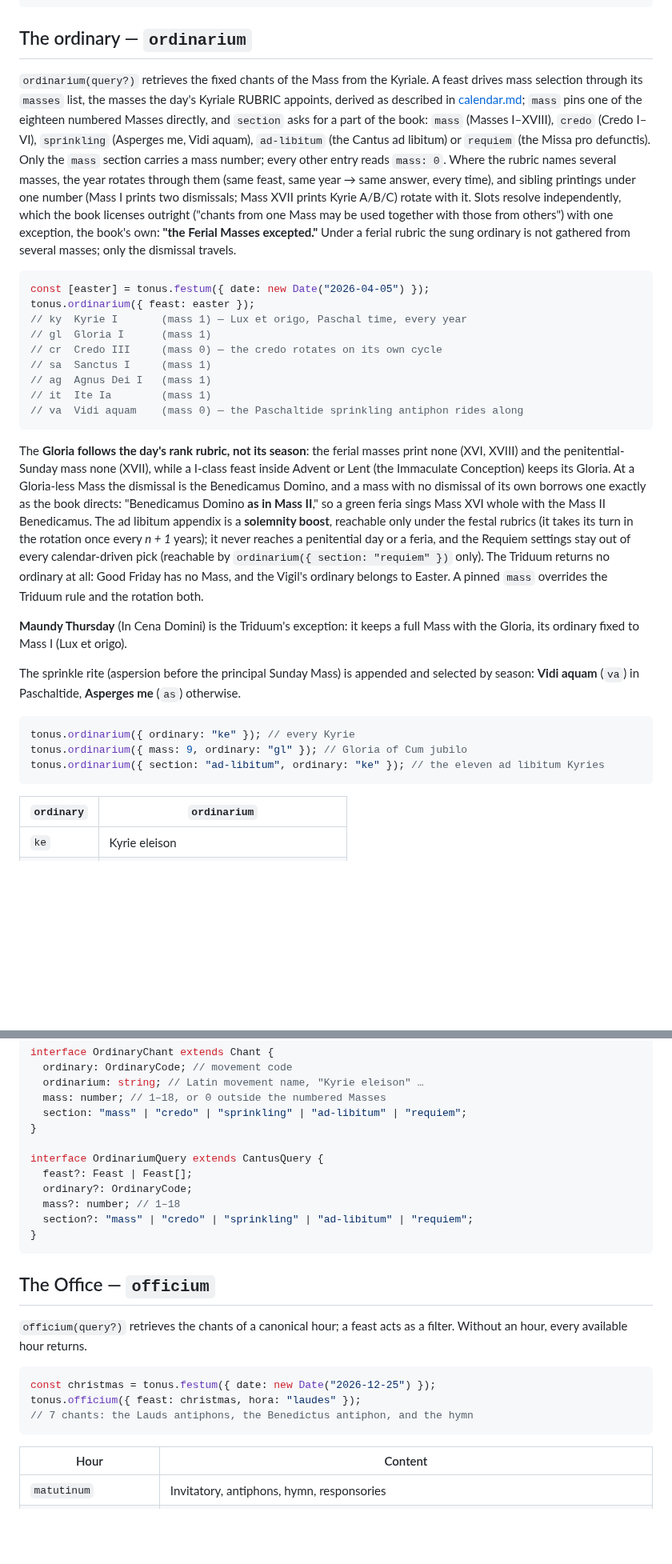
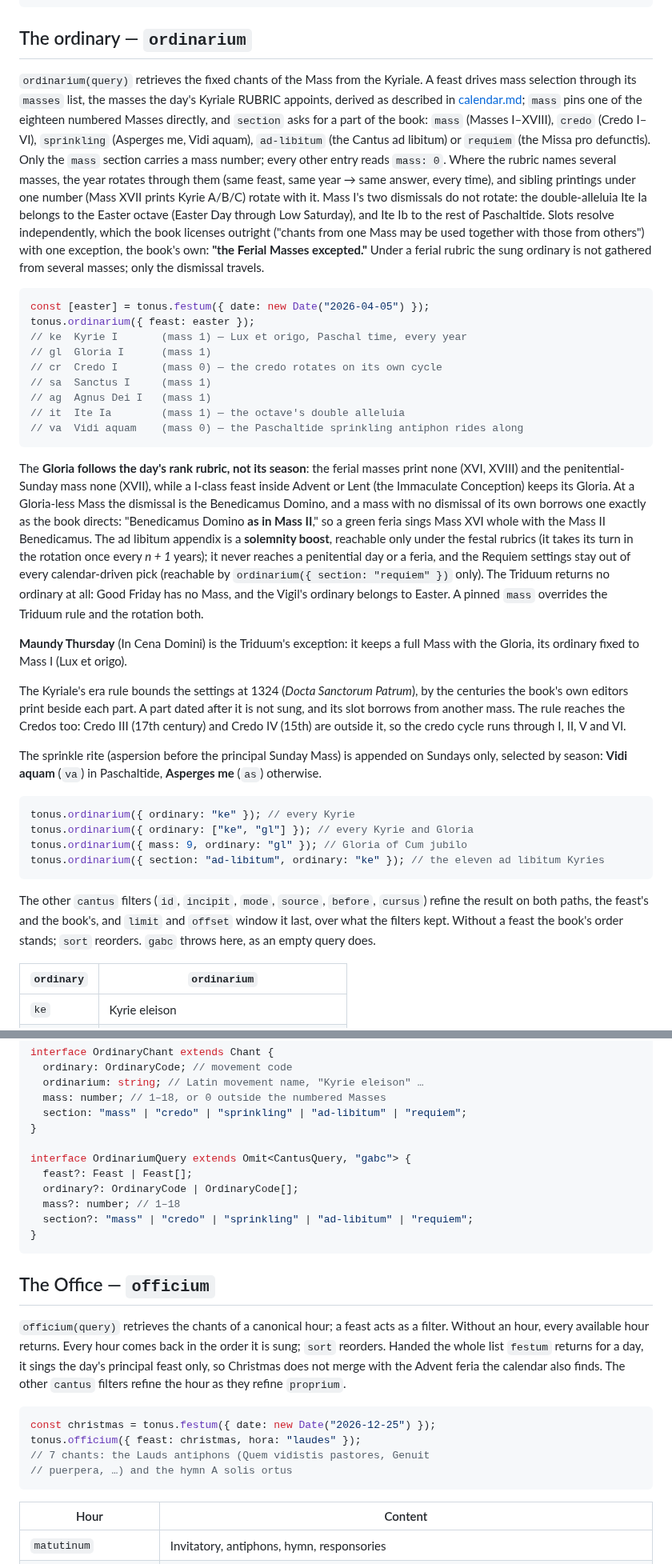
Before and after one commit to jeffreypierce/tonus, a Markdown page: docs/api/chant.md, 2 parts joined by grey strips. Shown at 80% size. GitHub-like rendering; blank space fills up the shorter version.

````diff
--- a/docs/api/chant.md
+++ b/docs/api/chant.md
@@ -416,7 +437,7 @@ interface PropriumQuery extends CantusQuery {
 
 ## The ordinary — `ordinarium`
 
-`ordinarium(query?)` retrieves the fixed chants of the Mass from the
+`ordinarium(query)` retrieves the fixed chants of the Mass from the
 Kyriale. A feast drives mass selection through its `masses` list, the
 masses the day's Kyriale RUBRIC appoints, derived as described in
 [calendar.md](calendar.md#the-days-feasts--festum); `mass` pins one of the
@@ -426,8 +447,10 @@ Vidi aquam), `ad-libitum` (the Cantus ad libitum) or `requiem` (the Missa pro
 defunctis). Only the `mass` section carries a mass number; every other entry
 reads `mass: 0`. Where the rubric names several masses, the year rotates
 through them (same feast, same year → same answer, every time), and sibling
-printings under one number (Mass I prints two dismissals; Mass XVII prints
-Kyrie A/B/C) rotate with it. Slots resolve independently, which the book
+printings under one number (Mass XVII prints Kyrie A/B/C) rotate with it.
+Mass I's two dismissals do not rotate: the double-alleluia Ite Ia belongs to
+the Easter octave (Easter Day through Low Saturday), and Ite Ib to the rest of
+Paschaltide. Slots resolve independently, which the book
 licenses outright ("chants from one Mass may be used together with those
 from others") with one exception, the book's own: **"the Ferial Masses
 excepted."** Under a ferial rubric the sung ordinary is not gathered from
@@ -436,12 +459,12 @@ several masses; only the dismissal travels.
 ```js
 const [easter] = tonus.festum({ date: new Date("2026-04-05") });
 tonus.ordinarium({ feast: easter });
-// ky  Kyrie I       (mass 1) — Lux et origo, Paschal time, every year
+// ke  Kyrie I       (mass 1) — Lux et origo, Paschal time, every year
 // gl  Gloria I      (mass 1)
-// cr  Credo III     (mass 0) — the credo rotates on its own cycle
+// cr  Credo I       (mass 0) — the credo rotates on its own cycle
 // sa  Sanctus I     (mass 1)
 // ag  Agnus Dei I   (mass 1)
-// it  Ite Ia        (mass 1)
+// it  Ite Ia        (mass 1) — the octave's double alleluia
 // va  Vidi aquam    (mass 0) — the Paschaltide sprinkling antiphon rides along
 ```
 
@@ -463,15 +486,28 @@ rule and the rotation both.
 **Maundy Thursday** (In Cena Domini) is the Triduum's exception: it keeps a
 full Mass with the Gloria, its ordinary fixed to Mass I (Lux et origo).
 
-The sprinkle rite (aspersion before the principal Sunday Mass) is appended
-and selected by season: **Vidi aquam** (`va`) in Paschaltide, **Asperges
-me** (`as`) otherwise.
+The Kyriale's era rule bounds the settings at 1324 (_Docta Sanctorum
+Patrum_), by the centuries the book's own editors print beside each part. A
+part dated after it is not sung, and its slot borrows from another mass. The
+rule reaches the Credos too: Credo III (17th century) and Credo IV (15th) are
+outside it, so the credo cycle runs through I, II, V and VI.
+
+The sprinkle rite (aspersion before the principal Sunday Mass) is appended on
+Sundays only, selected by season: **Vidi aquam** (`va`) in Paschaltide,
+**Asperges me** (`as`) otherwise.
 
 ```js
 tonus.ordinarium({ ordinary: "ke" }); // every Kyrie
+tonus.ordinarium({ ordinary: ["ke", "gl"] }); // every Kyrie and Gloria
 tonus.ordinarium({ mass: 9, ordinary: "gl" }); // Gloria of Cum jubilo
 tonus.ordinarium({ section: "ad-libitum", ordinary: "ke" }); // the eleven ad libitum Kyries
 ```
+
+The other `cantus` filters (`id`, `incipit`, `mode`, `source`, `before`,
+`cursus`) refine the result on both paths, the feast's and the book's, and
+`limit` and `offset` window it last, over what the filters kept. Without a
+feast the book's order stands; `sort` reorders. `gabc` throws here, as an
+empty query does.
 
 | `ordinary` | `ordinarium`                                  |
 | ---------- | --------------------------------------------- |
@@ -493,9 +529,9 @@ interface OrdinaryChant extends Chant {
   section: "mass" | "credo" | "sprinkling" | "ad-libitum" | "requiem";
 }
 
-interface OrdinariumQuery extends CantusQuery {
+interface OrdinariumQuery extends Omit<CantusQuery, "gabc"> {
   feast?: Feast | Feast[];
-  ordinary?: OrdinaryCode;
+  ordinary?: OrdinaryCode | OrdinaryCode[];
   mass?: number; // 1–18
   section?: "mass" | "credo" | "sprinkling" | "ad-libitum" | "requiem";
 }
@@ -503,13 +539,18 @@ interface OrdinariumQuery extends CantusQuery {
 
 ## The Office — `officium`
 
-`officium(query?)` retrieves the chants of a canonical hour; a feast acts
-as a filter. Without an hour, every available hour returns.
+`officium(query)` retrieves the chants of a canonical hour; a feast acts
+as a filter. Without an hour, every available hour returns. Every hour comes
+back in the order it is sung; `sort` reorders. Handed the whole list `festum`
+returns for a day, it sings the day's principal feast only, so Christmas does
+not merge with the Advent feria the calendar also finds. The other `cantus`
+filters refine the hour as they refine `proprium`.
 
 ```js
 const christmas = tonus.festum({ date: new Date("2026-12-25") });
 tonus.officium({ feast: christmas, hora: "laudes" });
-// 7 chants: the Lauds antiphons, the Benedictus antiphon, and the hymn
+// 7 chants: the Lauds antiphons (Quem vidistis pastores, Genuit
+// puerpera, …) and the hymn A solis ortus
 ```
 
 | Hour                        | Content                                                                      |
````
Also changed, not shown: other parts of docs/api/chant.md (+76 -34 lines), README.md (+1 -1 lines), docs/api/index.md (+13 -8 lines).
